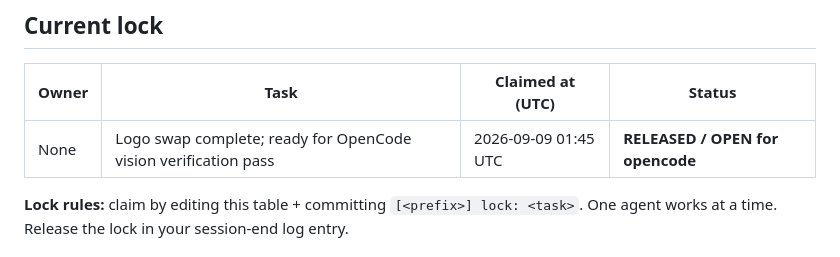
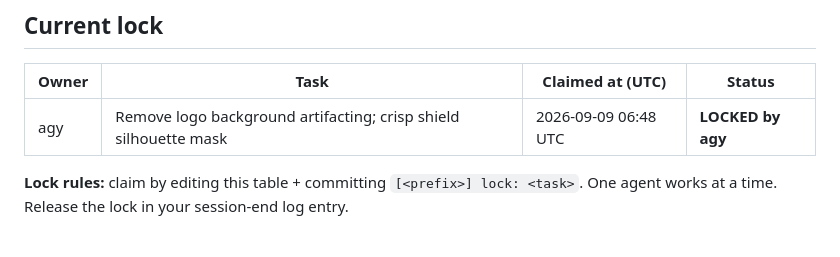
Before and after one commit to gitgipie/metagor, a Markdown page: PROGRESS.md, the part around the change. Rendered like a GitHub page.

Commit message:
[agy] lock: fix logo background artifacting

```diff
--- a/PROGRESS.md
+++ b/PROGRESS.md
@@ -6,7 +6,7 @@ Cross-agent progress tracking, auditing, and handoff. **Append-only log** — ne
 
 | Owner | Task | Claimed at (UTC) | Status |
 |---|---|---|---|
-| None | Logo swap complete; ready for OpenCode vision verification pass | 2026-09-09 01:45 UTC | **RELEASED / OPEN for opencode** |
+| agy | Remove logo background artifacting; crisp shield silhouette mask | 2026-09-09 06:48 UTC | **LOCKED by agy** |
 
 **Lock rules:** claim by editing this table + committing `[<prefix>] lock: <task>`. One agent works at a time. Release the lock in your session-end log entry.
 
```
